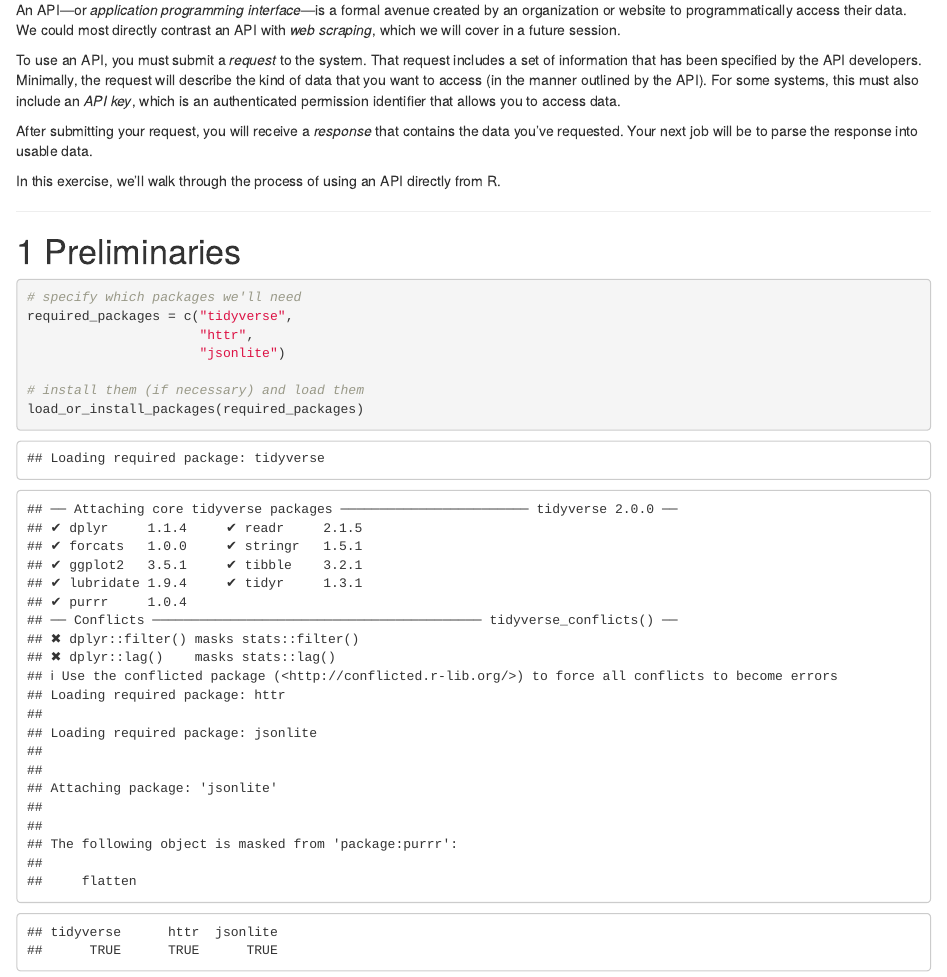
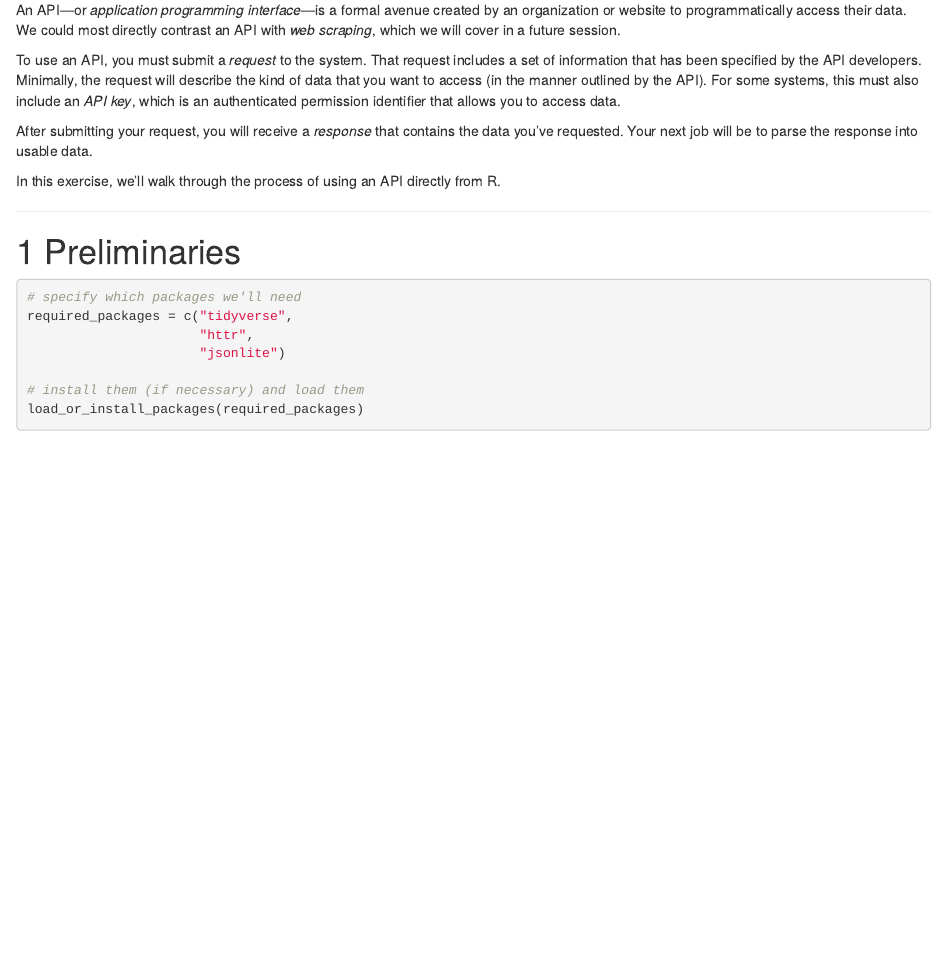
Before and after one commit to a-paxton/nods-in-psychological-research, an R Markdown document (using_apis-psyc_5570.Rmd): the page in a window 1100 px wide, from 100 px down. Rendered offline with R 4.5, knitr and Pandoc, with nearby package versions.

Commit message:
Silence the messy output from package loading and installation

````diff
--- a/using_apis-psyc_5570.Rmd
+++ b/using_apis-psyc_5570.Rmd
@@ -44,7 +44,7 @@ load_or_install_packages <- function(pkg){
 
 ```
 
-```{r preliminaries}
+```{r preliminaries, message=FALSE, results="hide"}
 
 # specify which packages we'll need
 required_packages = c("tidyverse",
````
